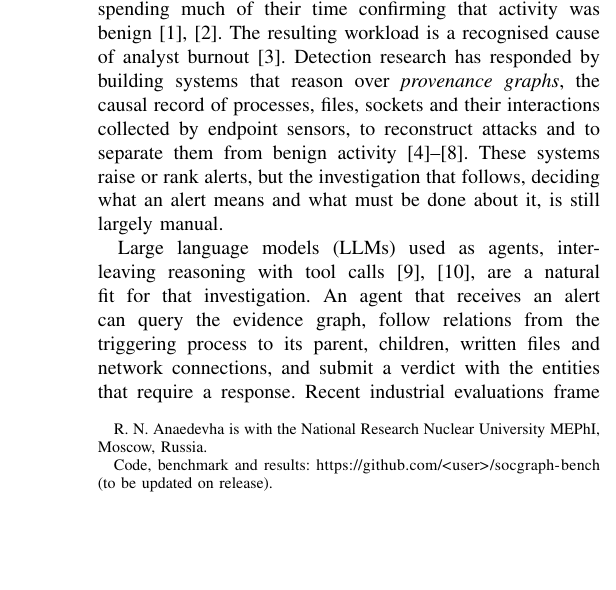
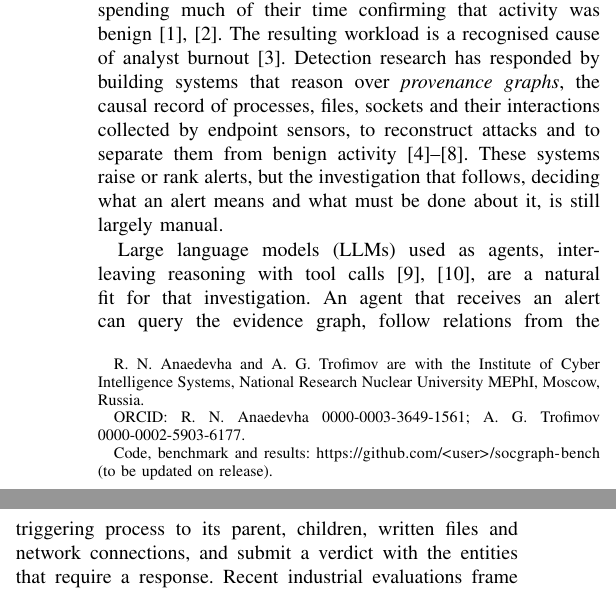
Before and after one commit to rogerpanel/robustidps.ai, a LaTeX paper (research/socgraph-bench/paper/main.tex): part of one column of page 1 of 21 before the commit and two parts of the columns of page 1 of 21 after it, the two joined at a grey line, cut so that both start at the same text, the shorter picture padded with empty space. Compiled offline with pdfLaTeX.

Commit message:
socgraph: journal build lists both authors (Anaedevha & Trofimov) with ORCIDs
main.tex author block now names both co-authors (MEPhI) with their ORCIDs
(0000-0003-3649-1561; 0000-0002-5903-6177), ORCIDs \mbox-wrapped so they do
not break across lines. The anonymous conference build (main-conference.tex)
is unchanged -- still "Anonymous Author(s)".

Co-Authored-By: Claude Opus 5.5 <noreply@anthropic.com>
Claude-Session: https://claude.ai/code/session_01R6ZqdB2Yen3MHKdLVZ96kZ

```diff
--- a/research/socgraph-bench/paper/main.tex
+++ b/research/socgraph-bench/paper/main.tex
@@ -10,11 +10,13 @@
 
 \title{\TitleText}
 
-\author{Roger~Nick~Anaedevha%
-\thanks{R.~N.~Anaedevha is with the National Research Nuclear University MEPhI, Moscow, Russia.}%
+\author{Roger~Nick~Anaedevha and Alexander~G.~Trofimov%
+\thanks{R.~N.~Anaedevha and A.~G.~Trofimov are with the Institute of Cyber Intelligence Systems, National
+Research Nuclear University MEPhI, Moscow, Russia.}%
+\thanks{ORCID: R.~N.~Anaedevha \mbox{0000-0003-3649-1561}; A.~G.~Trofimov \mbox{0000-0002-5903-6177}.}%
 \thanks{Code, benchmark and results: \url{https://github.com/<user>/socgraph-bench} (to be updated on release).}}
 
-\markboth{Manuscript submitted for review}{Anaedevha: Robust LLM Agents for Provenance-Graph Alert Triage}
+\markboth{Manuscript submitted for review}{Anaedevha \& Trofimov: Robust LLM Agents for Provenance-Graph Alert Triage}
 
 \maketitle
 
```
